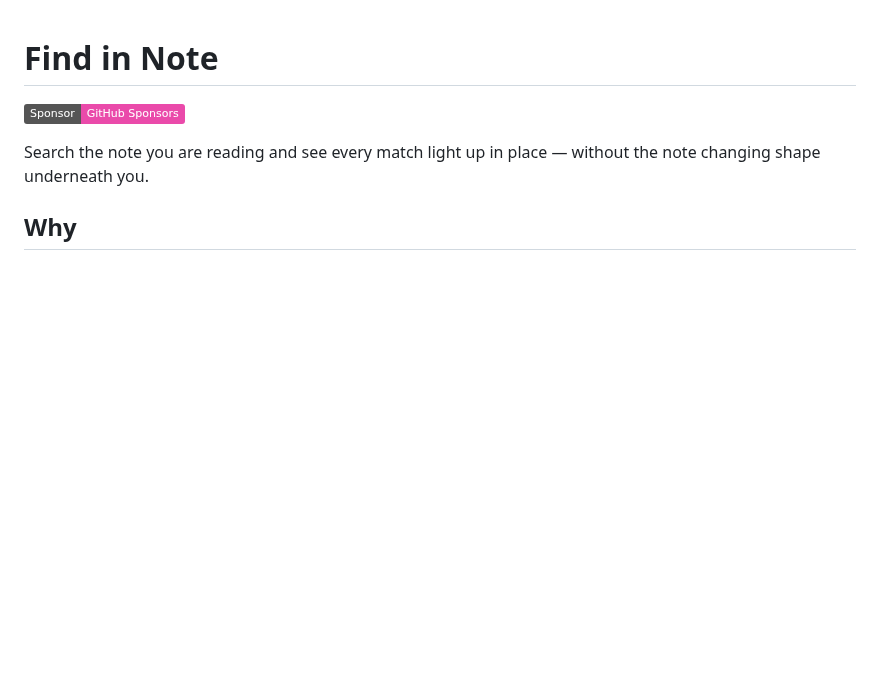
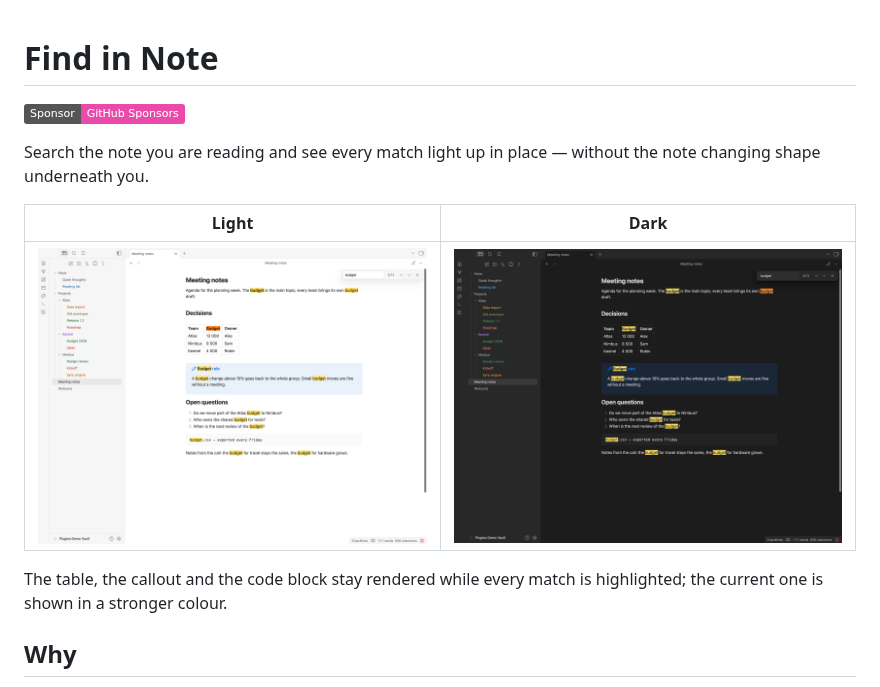
Before and after one commit to mikagosz/obsidian-find-in-note, a Markdown page: README.md, the part around the change. Drawn GitHub-style; pictures changed too: docs/search-dark.png (added), docs/search-light.png (added); badges without logos; blank space fills up the shorter version.

Commit message:
README: screenshots in the light and dark theme
Made in a demo vault with made-up English notes (no real vault data).

```diff
--- a/README.md
+++ b/README.md
@@ -4,6 +4,12 @@
 
 Search the note you are reading and see every match light up in place — without
 the note changing shape underneath you.
+
+| Light | Dark |
+|---|---|
+| ![Twelve matches of "budget" highlighted in a rendered note: in text, a table header, a callout, a list and a code block](docs/search-light.png) | ![The same search in the dark theme](docs/search-dark.png) |
+
+The table, the callout and the code block stay rendered while every match is highlighted; the current one is shown in a stronger colour.
 
 ## Why
 
```
